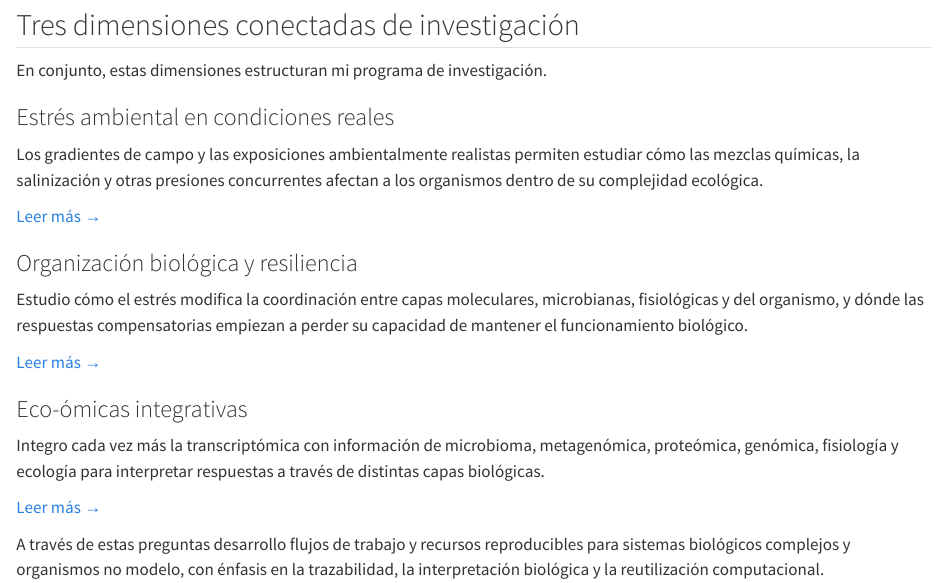
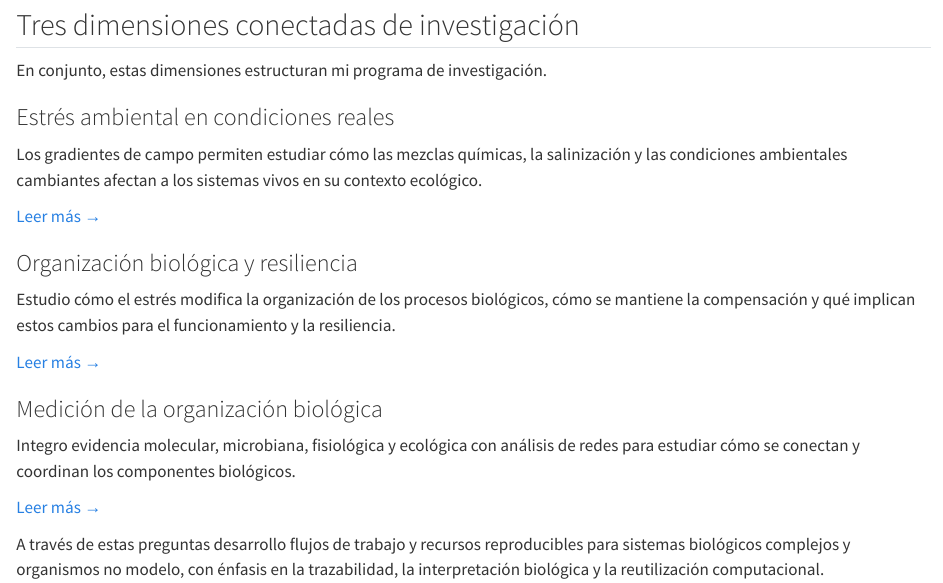
Before and after one commit to miloes114/miloes114.github.io, a Quarto document (es/index.qmd): the page in a window 1100 px wide, from 660 px down. Rendered offline with R 4.5, knitr and Pandoc in place of Quarto, with nearby package versions.

Commit message:
align Spanish homepage research dimensions

```diff
--- a/es/index.qmd
+++ b/es/index.qmd
@@ -47,7 +47,7 @@ En conjunto, estas dimensiones estructuran mi programa de investigación.
 ::: {.research-card}
 ### Estrés ambiental en condiciones reales
 
-Los gradientes de campo y las exposiciones ambientalmente realistas permiten estudiar cómo las mezclas químicas, la salinización y otras presiones concurrentes afectan a los organismos dentro de su complejidad ecológica.
+Los gradientes de campo permiten estudiar cómo las mezclas químicas, la salinización y las condiciones ambientales cambiantes afectan a los sistemas vivos en su contexto ecológico.
 
 [Leer más →](research.qmd#real-world-environmental-stress)
 :::
@@ -55,15 +55,15 @@ Los gradientes de campo y las exposiciones ambientalmente realistas permiten est
 ::: {.research-card}
 ### Organización biológica y resiliencia
 
-Estudio cómo el estrés modifica la coordinación entre capas moleculares, microbianas, fisiológicas y del organismo, y dónde las respuestas compensatorias empiezan a perder su capacidad de mantener el funcionamiento biológico.
+Estudio cómo el estrés modifica la organización de los procesos biológicos, cómo se mantiene la compensación y qué implican estos cambios para el funcionamiento y la resiliencia.
 
 [Leer más →](research.qmd#biological-organisation-and-resilience)
 :::
 
 ::: {.research-card}
-### Eco-ómicas integrativas
+### Medición de la organización biológica
 
-Integro cada vez más la transcriptómica con información de microbioma, metagenómica, proteómica, genómica, fisiología y ecología para interpretar respuestas a través de distintas capas biológicas.
+Integro evidencia molecular, microbiana, fisiológica y ecológica con análisis de redes para estudiar cómo se conectan y coordinan los componentes biológicos.
 
 [Leer más →](research.qmd#integrative-eco-omics)
 :::
```
